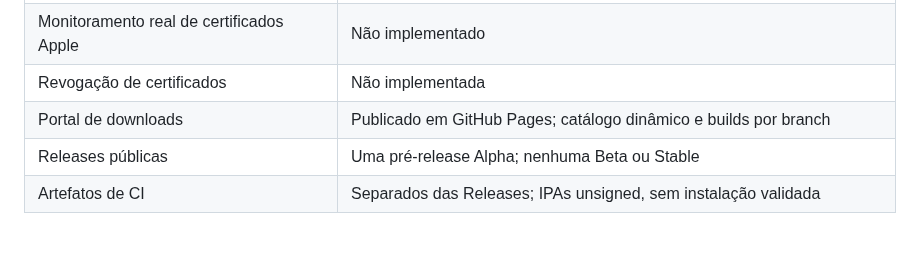
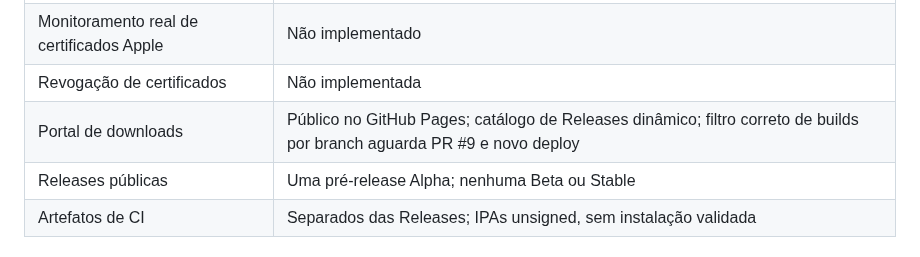
Before and after one commit to denisecorna6-alt/AutoRenew, a Markdown page: README.md, the part around the change. GitHub-like rendering.

Commit message:
[ALPHA] Correct live portal branch-filter status

```diff
--- a/README.md
+++ b/README.md
@@ -27,7 +27,7 @@
 | Renovação e reinstalação automáticas | Não implementadas |
 | Monitoramento real de certificados Apple | Não implementado |
 | Revogação de certificados | Não implementada |
-| Portal de downloads | Publicado em GitHub Pages; catálogo dinâmico e builds por branch |
+| Portal de downloads | Público no GitHub Pages; catálogo de Releases dinâmico; filtro correto de builds por branch aguarda PR #9 e novo deploy |
 | Releases públicas | Uma pré-release Alpha; nenhuma Beta ou Stable |
 | Artefatos de CI | Separados das Releases; IPAs unsigned, sem instalação validada |
 
```
